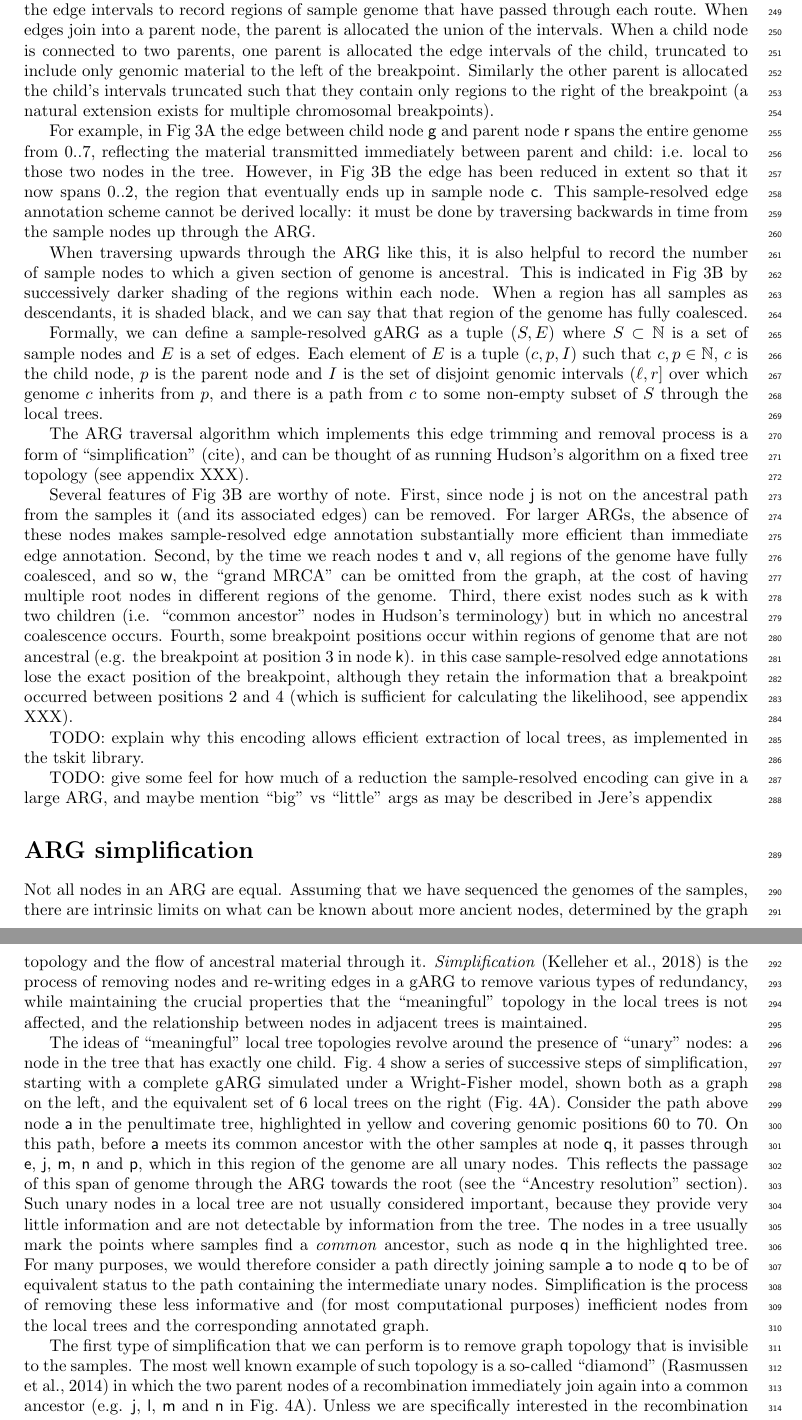
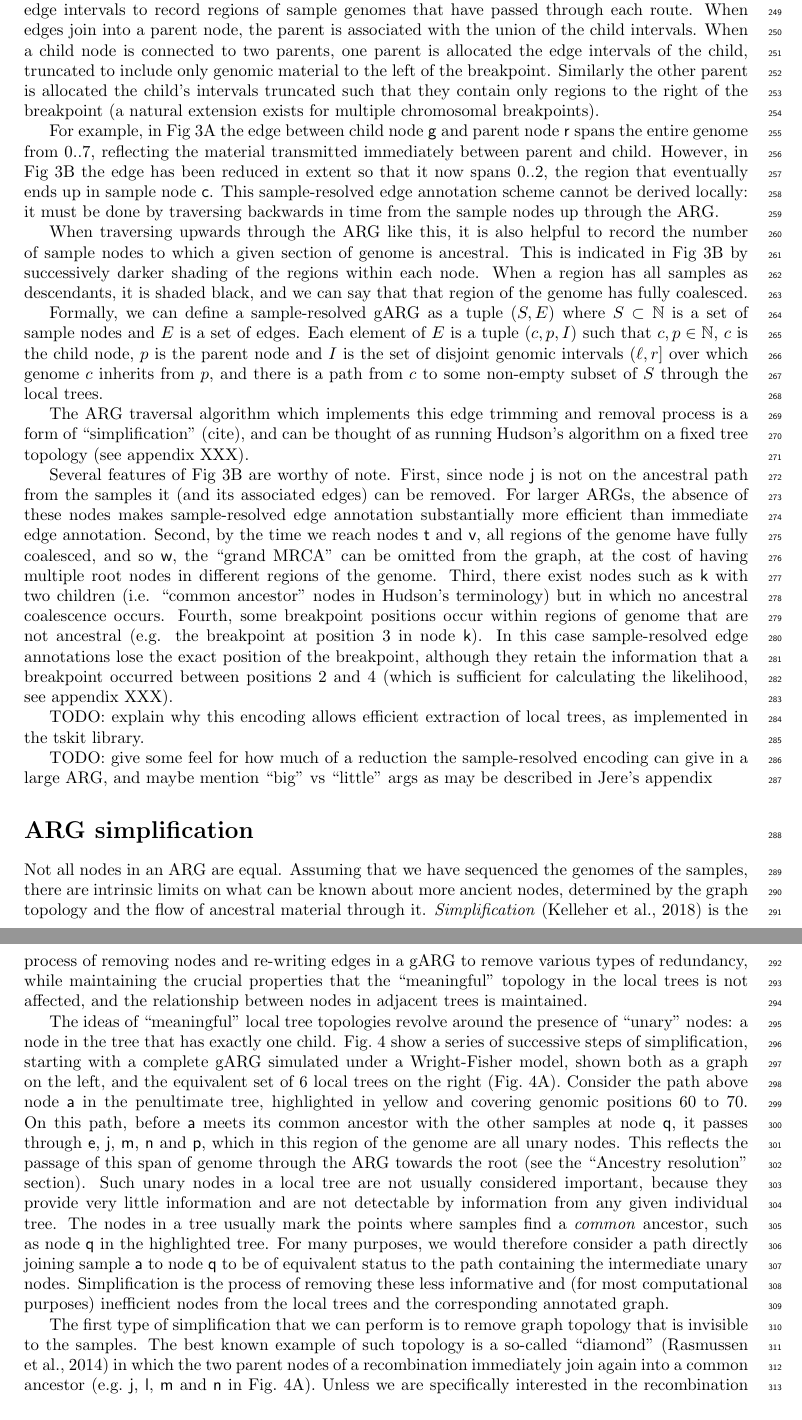
Before and after one commit to tskit-dev/what-is-an-arg-paper, a LaTeX paper (paper.tex): two parts of pages 8 and 9 of 24, joined at a grey line, cut so that both start at the same text. Compiled offline with pdfLaTeX.

Commit message:
Light edits

```diff
--- a/paper.tex
+++ b/paper.tex
@@ -722,20 +723,22 @@ helps visualise the relative importance of different transmission pathways.
 }
 \end{figure}
 
-Fig~\ref{fig-ancestry-resolution} illustrates the two different edge annotation schemes.
-To obtain the sample-resolved annotation in Fig~\ref{fig-ancestry-resolution}B we must
-traverse backwards in time from sample nodes \textsf{a}, \textsf{b}, and \textsf{c}, using the
-edge intervals to record regions of sample genome that have passed through each route.
-When edges join into a parent node, the parent is allocated the union of the intervals.
-When a child node is connected to two parents, one parent is allocated the edge
-intervals of the child, truncated to include only genomic material to the left of the breakpoint.
-Similarly the other parent is allocated the child's intervals truncated such that they contain
-only regions to the right of the breakpoint (a natural extension exists for multiple
-chromosomal breakpoints).
+Fig~\ref{fig-ancestry-resolution} illustrates the two different edge annotation
+schemes. To obtain the sample-resolved annotation in
+Fig~\ref{fig-ancestry-resolution}B we must traverse backwards in time from
+sample nodes \textsf{a}, \textsf{b}, and \textsf{c}, using the edge intervals
+to record regions of sample genomes that have passed through each route. When
+edges join into a parent node, the parent is associated with the union of the
+child intervals. When a child node is connected to two parents, one parent is
+allocated the edge intervals of the child, truncated to include only genomic
+material to the left of the breakpoint. Similarly the other parent is allocated
+the child's intervals truncated such that they contain only regions to the
+right of the breakpoint (a natural extension exists for multiple chromosomal
+breakpoints).
 
 For example, in Fig~\ref{fig-ancestry-resolution}A the edge between child node \textsf{g} and
 parent node \textsf{r} spans the entire genome from 0..7, reflecting the material
-transmitted immediately between parent and child: i.e. local to those two nodes in the tree.
+transmitted immediately between parent and child.
 However, in Fig~\ref{fig-ancestry-resolution}B the edge has been reduced in extent so that
 it now spans 0..2, the region that eventually ends up in
 sample node \textsf{c}. This sample-resolved edge annotation scheme cannot be
@@ -840,14 +843,16 @@ on a fixed tree topology (see appendix XXX).
 Several features of Fig 3B are worthy of note. First, since node \textsf{j} is not on
 the ancestral path from the samples it (and its associated edges) can be removed.
 For larger ARGs, the absence of these nodes makes sample-resolved edge annotation
-substantially more efficient than immediate edge annotation. Second, by the time we reach
+substantially more efficient than immediate edge annotation.
+Second, by the time we reach
 nodes \textsf{t} and \textsf{v}, all regions of the genome have fully coalesced, and so
 \textsf{w}, the ``grand MRCA'' can be omitted from the graph, at the cost of having
-multiple root nodes in different regions of the genome. Third, there exist nodes such as
+multiple root nodes in different regions of the genome.
+Third, there exist nodes such as
 \textsf{k} with two children (i.e. ``common ancestor'' nodes in Hudson's terminology)
 but in which no ancestral coalescence occurs. Fourth, some breakpoint positions occur
 within regions of genome that are not ancestral (e.g. the breakpoint at position 3 in
-node \textsf{k}). in this case sample-resolved edge annotations lose the exact position of
+node \textsf{k}). In this case sample-resolved edge annotations lose the exact position of
 the breakpoint, although they retain the information that a breakpoint occurred between
 positions 2 and 4 (which is sufficient for calculating the likelihood, see appendix XXX).
 
@@ -951,7 +956,7 @@ passage of this span of genome through the ARG towards the root (see the
 ``\nameref{Ancestry_resolution}'' section).
 Such unary nodes in a local tree are not usually considered important,
 because they provide very little information and are not
-detectable by information from the tree. % weak
+detectable by information from any given individual tree.
 The nodes in a tree usually mark the points where samples find a
  \emph{common} ancestor, such as node \textsf{q} in the highlighted
 tree. For many purposes, we would therefore consider a path directly
@@ -961,11 +966,11 @@ these less informative and (for most computational purposes) inefficient nodes
 from the local trees and the corresponding annotated graph.
 
 The first type of simplification that we can perform is to remove
-graph topology that is invisible to the samples. The most well
+graph topology that is invisible to the samples. The best
 known example of such topology is a so-called
 ``diamond''~\citep{rasmussen2014genome}
 in which the two parent nodes of a recombination immediately
-join again into a common ancestor (e.g. \textsf{j}, \textsf{l}, \textsf{m}
+join again into a common ancestor (e.g.~\textsf{j}, \textsf{l}, \textsf{m}
 and  \textsf{n} in Fig.~\ref{fig-simplification}A).
 Unless we are specifically
 interested in the recombination event or ancestral genomes,
```
Also changed, not shown: paper.tex (13 more changed lines).
